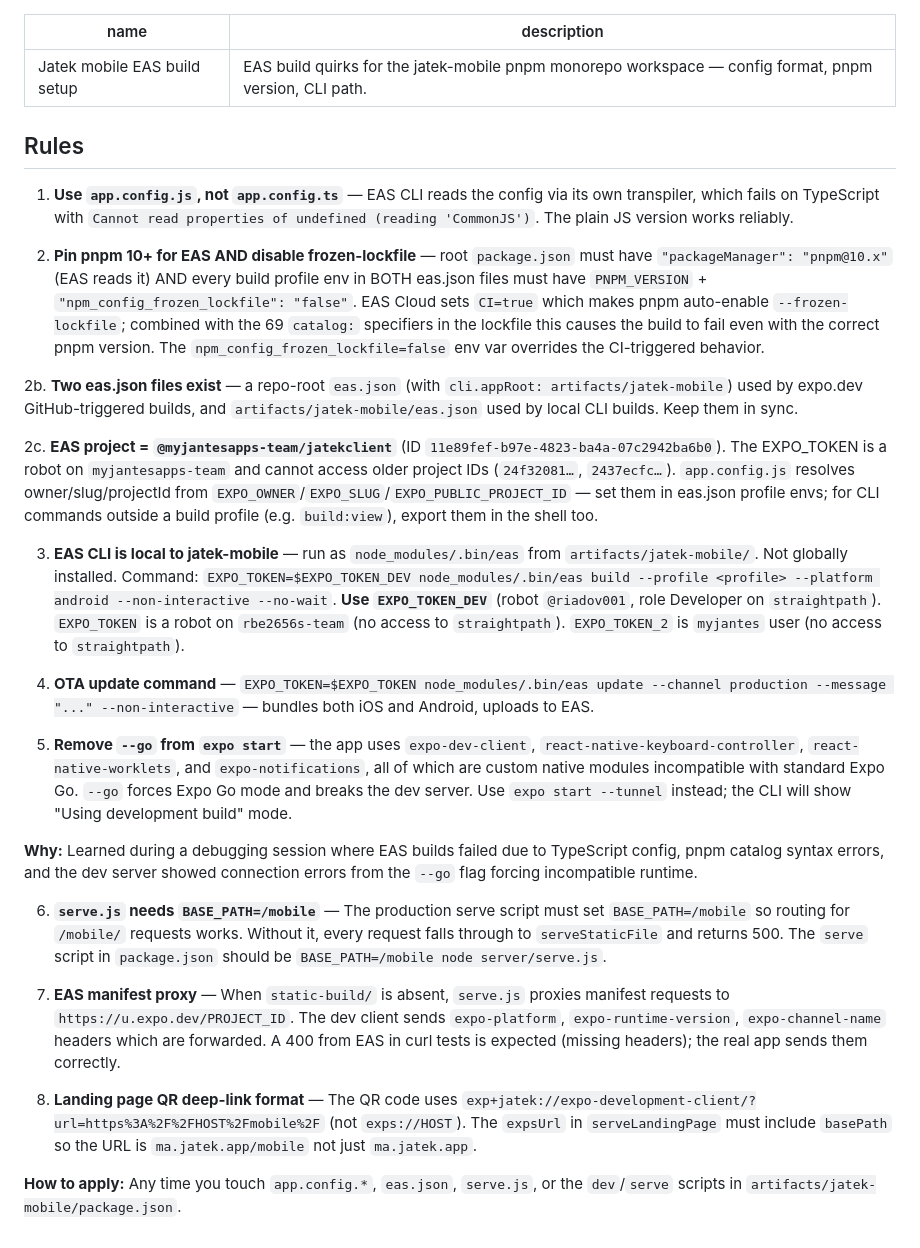
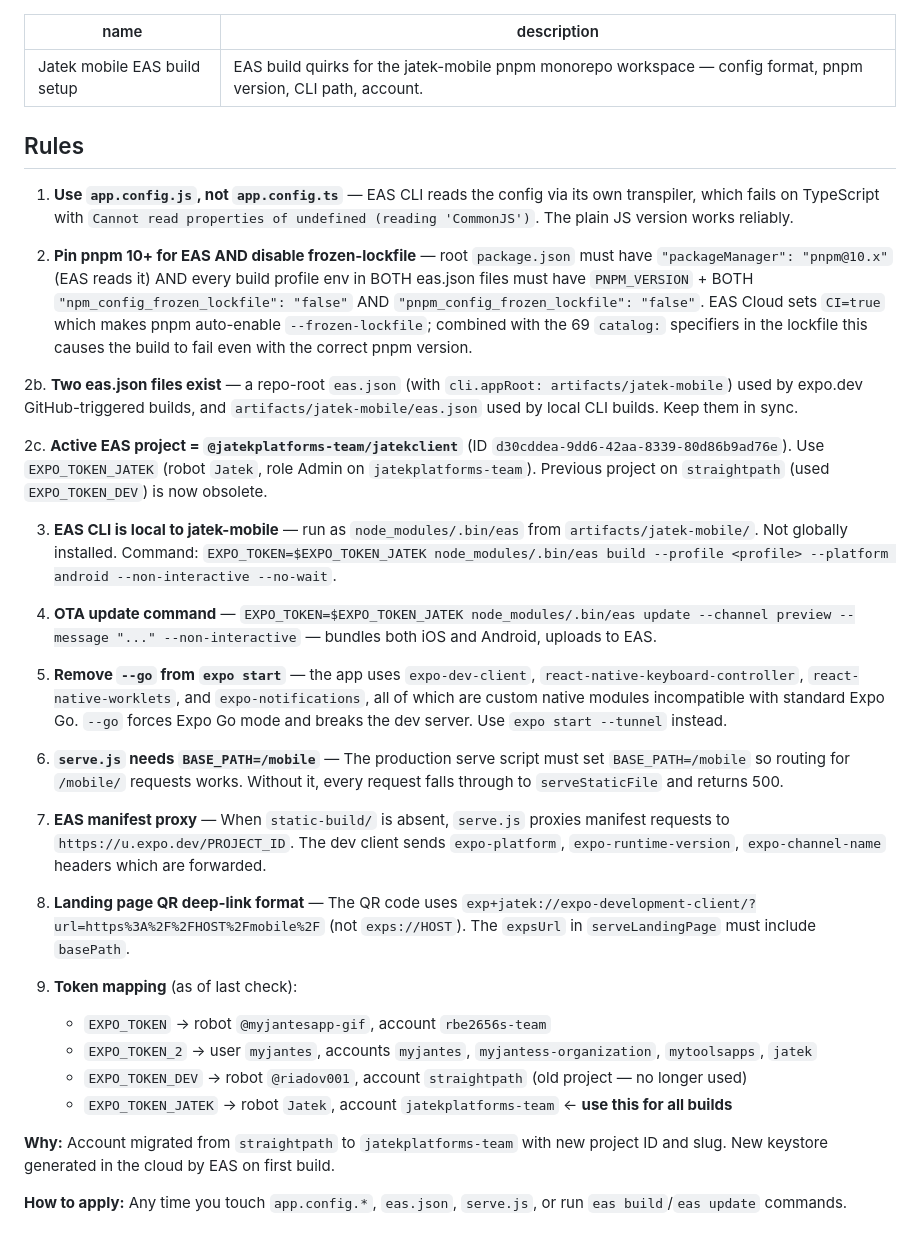
Before and after one commit to myjantesapp-gif/JatekAppSys, a Markdown page: .agents/memory/jatek-mobile-eas.md, the part around the change. GitHub-like rendering.

Commit message:
Update jatek-mobile-eas memory documentation
Replit-Commit-Author: Agent

```diff
--- a/.agents/memory/jatek-mobile-eas.md
+++ b/.agents/memory/jatek-mobile-eas.md
@@ -1,30 +1,36 @@
 ---
 name: Jatek mobile EAS build setup
-description: EAS build quirks for the jatek-mobile pnpm monorepo workspace — config format, pnpm version, CLI path.
+description: EAS build quirks for the jatek-mobile pnpm monorepo workspace — config format, pnpm version, CLI path, account.
 ---
 
 ## Rules
 
 1. **Use `app.config.js`, not `app.config.ts`** — EAS CLI reads the config via its own transpiler, which fails on TypeScript with `Cannot read properties of undefined (reading 'CommonJS')`. The plain JS version works reliably.
 
-2. **Pin pnpm 10+ for EAS AND disable frozen-lockfile** — root `package.json` must have `"packageManager": "pnpm@10.x"` (EAS reads it) AND every build profile env in BOTH eas.json files must have `PNPM_VERSION` + `"npm_config_frozen_lockfile": "false"`. EAS Cloud sets `CI=true` which makes pnpm auto-enable `--frozen-lockfile`; combined with the 69 `catalog:` specifiers in the lockfile this causes the build to fail even with the correct pnpm version. The `npm_config_frozen_lockfile=false` env var overrides the CI-triggered behavior.
+2. **Pin pnpm 10+ for EAS AND disable frozen-lockfile** — root `package.json` must have `"packageManager": "pnpm@10.x"` (EAS reads it) AND every build profile env in BOTH eas.json files must have `PNPM_VERSION` + BOTH `"npm_config_frozen_lockfile": "false"` AND `"pnpm_config_frozen_lockfile": "false"`. EAS Cloud sets `CI=true` which makes pnpm auto-enable `--frozen-lockfile`; combined with the 69 `catalog:` specifiers in the lockfile this causes the build to fail even with the correct pnpm version.
 
 2b. **Two eas.json files exist** — a repo-root `eas.json` (with `cli.appRoot: artifacts/jatek-mobile`) used by expo.dev GitHub-triggered builds, and `artifacts/jatek-mobile/eas.json` used by local CLI builds. Keep them in sync.
 
-2c. **EAS project = `@myjantesapps-team/jatekclient`** (ID `11e89fef-b97e-4823-ba4a-07c2942ba6b0`). The EXPO_TOKEN is a robot on `myjantesapps-team` and cannot access older project IDs (`24f32081…`, `2437ecfc…`). `app.config.js` resolves owner/slug/projectId from `EXPO_OWNER`/`EXPO_SLUG`/`EXPO_PUBLIC_PROJECT_ID` — set them in eas.json profile envs; for CLI commands outside a build profile (e.g. `build:view`), export them in the shell too.
+2c. **Active EAS project = `@jatekplatforms-team/jatekclient`** (ID `d30cddea-9dd6-42aa-8339-80d86b9ad76e`). Use `EXPO_TOKEN_JATEK` (robot `Jatek`, role Admin on `jatekplatforms-team`). Previous project on `straightpath` (used `EXPO_TOKEN_DEV`) is now obsolete.
 
-3. **EAS CLI is local to jatek-mobile** — run as `node_modules/.bin/eas` from `artifacts/jatek-mobile/`. Not globally installed. Command: `EXPO_TOKEN=$EXPO_TOKEN_DEV node_modules/.bin/eas build --profile <profile> --platform android --non-interactive --no-wait`. **Use `EXPO_TOKEN_DEV`** (robot `@riadov001`, role Developer on `straightpath`). `EXPO_TOKEN` is a robot on `rbe2656s-team` (no access to `straightpath`). `EXPO_TOKEN_2` is `myjantes` user (no access to `straightpath`).
+3. **EAS CLI is local to jatek-mobile** — run as `node_modules/.bin/eas` from `artifacts/jatek-mobile/`. Not globally installed. Command: `EXPO_TOKEN=$EXPO_TOKEN_JATEK node_modules/.bin/eas build --profile <profile> --platform android --non-interactive --no-wait`.
 
-4. **OTA update command** — `EXPO_TOKEN=$EXPO_TOKEN node_modules/.bin/eas update --channel production --message "..." --non-interactive` — bundles both iOS and Android, uploads to EAS.
+4. **OTA update command** — `EXPO_TOKEN=$EXPO_TOKEN_JATEK node_modules/.bin/eas update --channel preview --message "..." --non-interactive` — bundles both iOS and Android, uploads to EAS.
 
-5. **Remove `--go` from `expo start`** — the app uses `expo-dev-client`, `react-native-keyboard-controller`, `react-native-worklets`, and `expo-notifications`, all of which are custom native modules incompatible with standard Expo Go. `--go` forces Expo Go mode and breaks the dev server. Use `expo start --tunnel` instead; the CLI will show "Using development build" mode.
+5. **Remove `--go` from `expo start`** — the app uses `expo-dev-client`, `react-native-keyboard-controller`, `react-native-worklets`, and `expo-notifications`, all of which are custom native modules incompatible with standard Expo Go. `--go` forces Expo Go mode and breaks the dev server. Use `expo start --tunnel` instead.
 
-**Why:** Learned during a debugging session where EAS builds failed due to TypeScript config, pnpm catalog syntax errors, and the dev server showed connection errors from the `--go` flag forcing incompatible runtime.
+6. **`serve.js` needs `BASE_PATH=/mobile`** — The production serve script must set `BASE_PATH=/mobile` so routing for `/mobile/` requests works. Without it, every request falls through to `serveStaticFile` and returns 500.
 
-6. **`serve.js` needs `BASE_PATH=/mobile`** — The production serve script must set `BASE_PATH=/mobile` so routing for `/mobile/` requests works. Without it, every request falls through to `serveStaticFile` and returns 500. The `serve` script in `package.json` should be `BASE_PATH=/mobile node server/serve.js`.
+7. **EAS manifest proxy** — When `static-build/` is absent, `serve.js` proxies manifest requests to `https://u.expo.dev/PROJECT_ID`. The dev client sends `expo-platform`, `expo-runtime-version`, `expo-channel-name` headers which are forwarded.
 
-7. **EAS manifest proxy** — When `static-build/` is absent, `serve.js` proxies manifest requests to `https://u.expo.dev/PROJECT_ID`. The dev client sends `expo-platform`, `expo-runtime-version`, `expo-channel-name` headers which are forwarded. A 400 from EAS in curl tests is expected (missing headers); the real app sends them correctly.
+8. **Landing page QR deep-link format** — The QR code uses `exp+jatek://expo-development-client/?url=https%3A%2F%2FHOST%2Fmobile%2F` (not `exps://HOST`). The `expsUrl` in `serveLandingPage` must include `basePath`.
 
-8. **Landing page QR deep-link format** — The QR code uses `exp+jatek://expo-development-client/?url=https%3A%2F%2FHOST%2Fmobile%2F` (not `exps://HOST`). The `expsUrl` in `serveLandingPage` must include `basePath` so the URL is `ma.jatek.app/mobile` not just `ma.jatek.app`.
+9. **Token mapping** (as of last check):
+   - `EXPO_TOKEN` → robot `@myjantesapp-gif`, account `rbe2656s-team`
+   - `EXPO_TOKEN_2` → user `myjantes`, accounts `myjantes`, `myjantess-organization`, `mytoolsapps`, `jatek`
+   - `EXPO_TOKEN_DEV` → robot `@riadov001`, account `straightpath` (old project — no longer used)
+   - `EXPO_TOKEN_JATEK` → robot `Jatek`, account `jatekplatforms-team` ← **use this for all builds**
 
-**How to apply:** Any time you touch `app.config.*`, `eas.json`, `serve.js`, or the `dev`/`serve` scripts in `artifacts/jatek-mobile/package.json`.
+**Why:** Account migrated from `straightpath` to `jatekplatforms-team` with new project ID and slug. New keystore generated in the cloud by EAS on first build.
+
+**How to apply:** Any time you touch `app.config.*`, `eas.json`, `serve.js`, or run `eas build`/`eas update` commands.
```
